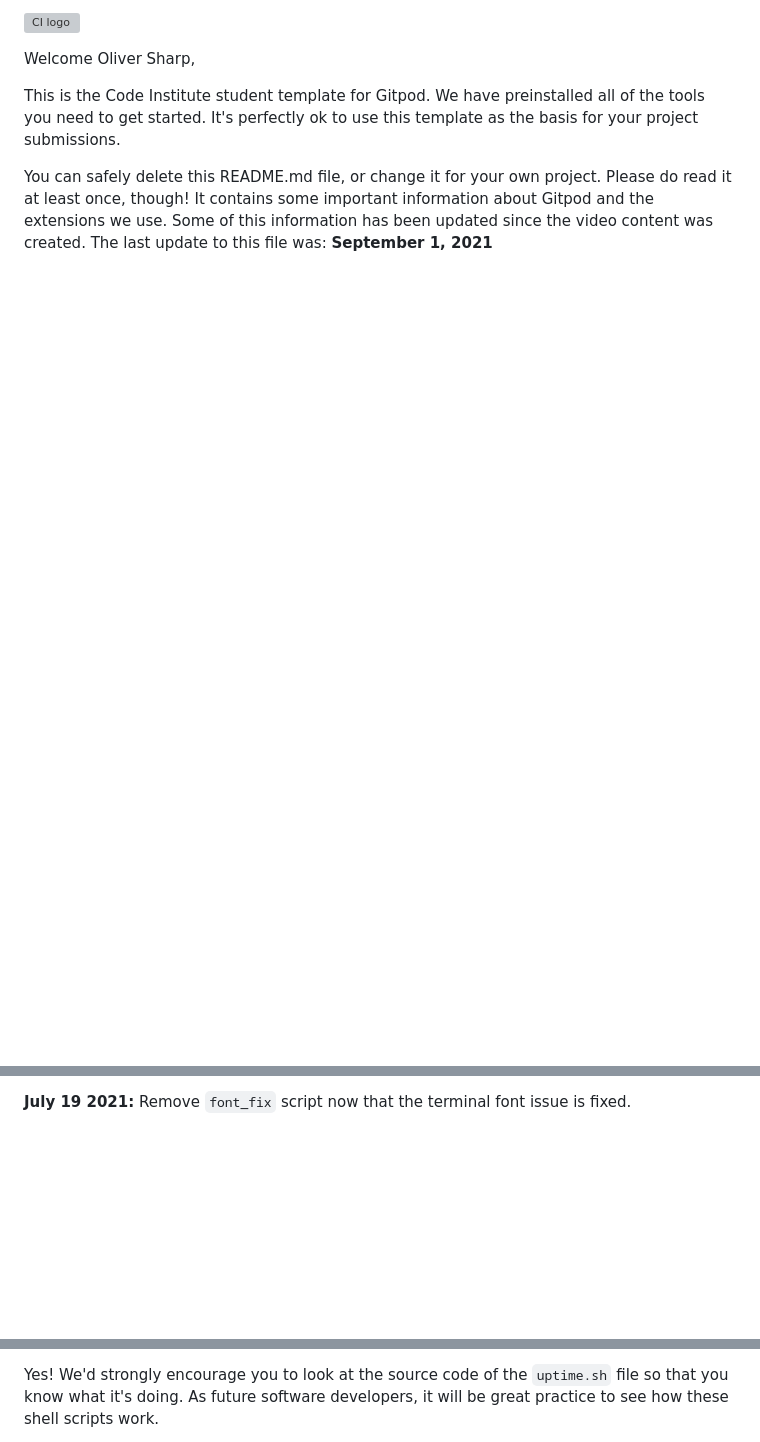
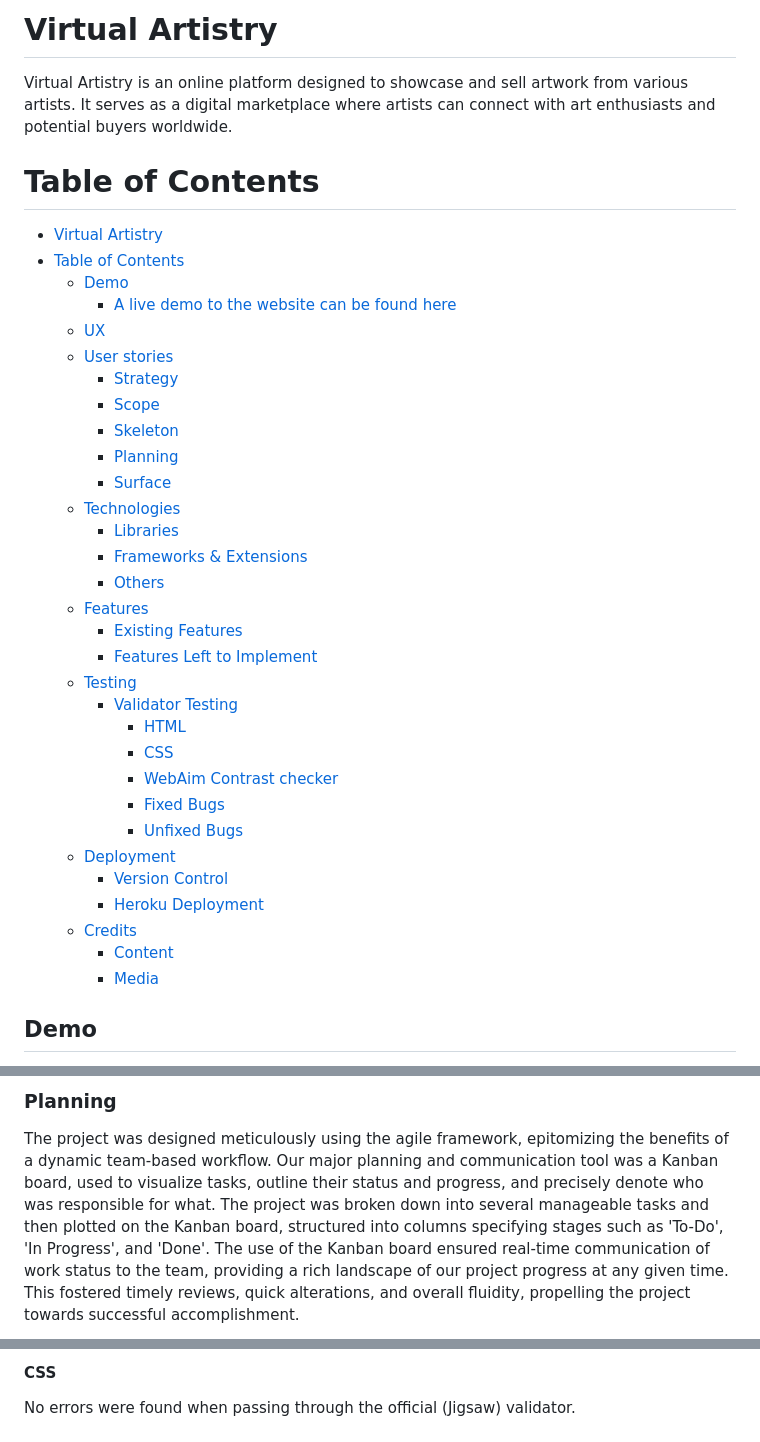
Before and after one commit to olliesharp5/virtual-artistry, a Markdown page: README.md, 3 parts joined by grey strips. GitHub-like rendering; blank space fills up the shorter version; grey boxes are pictures that could not be loaded.

```diff
--- a/README.md
+++ b/README.md
@@ -1,8 +1,39 @@
-![CI logo](https://codeinstitute.s3.amazonaws.com/fullstack/ci_logo_small.png)
+# Virtual Artistry
 
-Welcome Oliver Sharp,
+Virtual Artistry is an online platform designed to showcase and sell artwork from various artists. It serves as a digital marketplace where artists can connect with art enthusiasts and potential buyers worldwide.
 
-This is the Code Institute student template for Gitpod. We have preinstalled all of the tools you need to get started. It's perfectly ok to use this template as the basis for your project submissions.
+# Table of Contents
+- [Virtual Artistry](#virtual-artistry)
+- [Table of Contents](#table-of-contents)
+  - [Demo](#demo)
+    - [A live demo to the website can be found here](#a-live-demo-to-the-website-can-be-found-here)
+  - [UX](#ux)
+  - [User stories](#user-stories)
+    - [Strategy](#strategy)
+    - [Scope](#scope)
+    - [Skeleton](#skeleton)
+    - [Planning](#planning)
+    - [Surface](#surface)
+  - [Technologies](#technologies)
+    - [Libraries](#libraries)
+    - [Frameworks & Extensions](#frameworks--extensions)
+    - [Others](#others)
+  - [Features](#features)
+    - [Existing Features](#existing-features)
+    - [Features Left to Implement](#features-left-to-implement)
+  - [Testing](#testing)
+    - [Validator Testing](#validator-testing)
+      - [HTML](#html)
+      - [CSS](#css)
+      - [WebAim Contrast checker](#webaim-contrast-checker)
+      - [Fixed Bugs](#fixed-bugs)
+      - [Unfixed Bugs](#unfixed-bugs)
+  - [Deployment](#deployment)
+    - [Version Control](#version-control)
+    - [Heroku Deployment](#heroku-deployment)
+  - [Credits](#credits)
+    - [Content](#content)
+    - [Media](#media)
 
-You can safely delete this README.md file, or change it for your own project. Please do read it at least once, though! It contains some important information about Gitpod and the extensions we use. Some of this information has been updated since the video content was created. The last update to this file was: **September 1, 2021**
+## Demo
 
@@ -46,3 +96,4 @@ We continually tweak and adjust this template to help give you the best experien
 
-**July 19 2021:** Remove `font_fix` script now that the terminal font issue is fixed.
+### Planning
+The project was designed meticulously using the agile framework, epitomizing the benefits of a dynamic team-based workflow. Our major planning and communication tool was a Kanban board, used to visualize tasks, outline their status and progress, and precisely denote who was responsible for what. The project was broken down into several manageable tasks and then plotted on the Kanban board, structured into columns specifying stages such as 'To-Do', 'In Progress', and 'Done'. The use of the Kanban board ensured real-time communication of work status to the team, providing a rich landscape of our project progress at any given time. This fostered timely reviews, quick alterations, and overall fluidity, propelling the project towards successful accomplishment.
 
@@ -105,3 +163,4 @@ rm .vscode/uptime.sh
 
-Yes! We'd strongly encourage you to look at the source code of the `uptime.sh` file so that you know what it's doing. As future software developers, it will be great practice to see how these shell scripts work.
+#### CSS
+No errors were found when passing through the official (Jigsaw) validator.
 
```
Also changed, not shown: other parts of README.md (+129 -54 lines).
